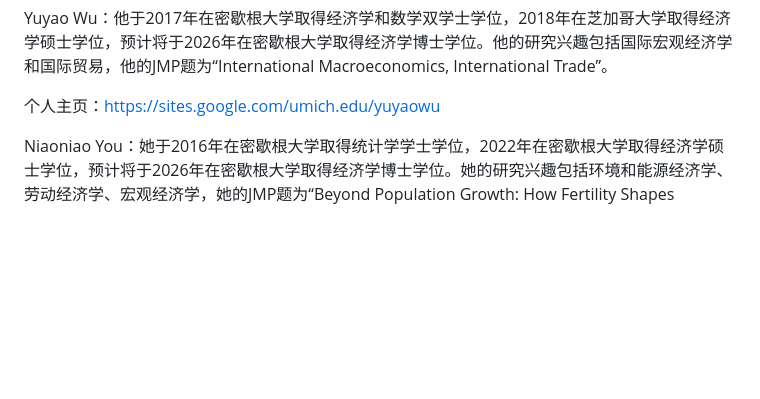
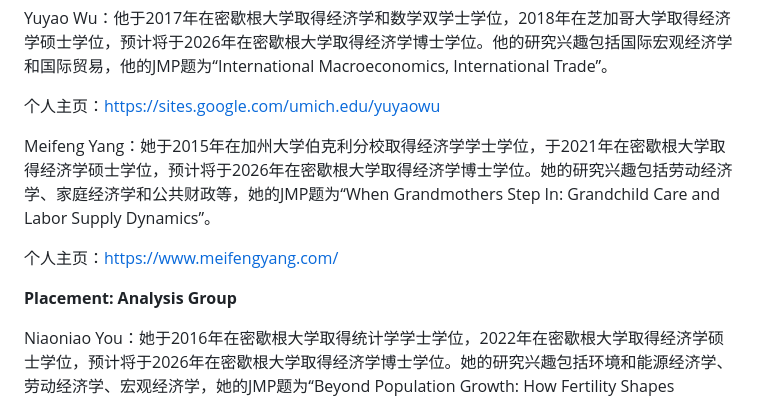
Before and after one commit to chinese-econ-jmc/chinese-econ-jmc.github.io, a Markdown page: data/2025-2026.md, the part around the change. GitHub-like rendering; blank space fills up the shorter version.

Commit message:
Add Meifeng Yang (UMich, 2025-2026)
Co-Authored-By: Claude Opus 5.5 (1M context) <noreply@anthropic.com>

```diff
--- a/data/2025-2026.md
+++ b/data/2025-2026.md
@@ -267,6 +267,12 @@ Eva Wang：她于2018年在西方学院取得经济学和数学双学士学位
 Yuyao Wu：他于2017年在密歇根大学取得经济学和数学双学士学位，2018年在芝加哥大学取得经济学硕士学位，预计将于2026年在密歇根大学取得经济学博士学位。他的研究兴趣包括国际宏观经济学和国际贸易，他的JMP题为“International Macroeconomics, International Trade”。
 
 个人主页：https://sites.google.com/umich.edu/yuyaowu
+
+Meifeng Yang：她于2015年在加州大学伯克利分校取得经济学学士学位，于2021年在密歇根大学取得经济学硕士学位，预计将于2026年在密歇根大学取得经济学博士学位。她的研究兴趣包括劳动经济学、家庭经济学和公共财政等，她的JMP题为“When Grandmothers Step In: Grandchild Care and Labor Supply Dynamics”。
+
+个人主页：https://www.meifengyang.com/
+
+**Placement: Analysis Group**
 
 Niaoniao You：她于2016年在密歇根大学取得统计学学士学位，2022年在密歇根大学取得经济学硕士学位，预计将于2026年在密歇根大学取得经济学博士学位。她的研究兴趣包括环境和能源经济学、劳动经济学、宏观经济学，她的JMP题为“Beyond Population Growth: How Fertility Shapes Household Carbon Footprints”。
 
```
